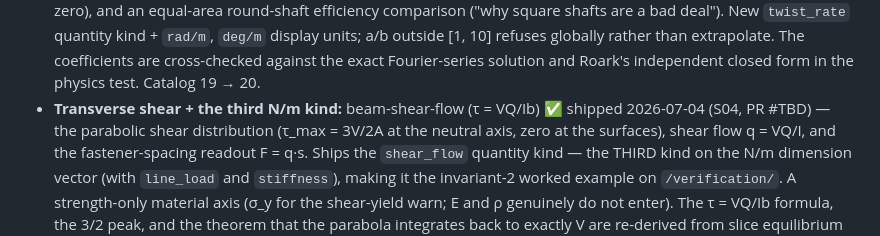
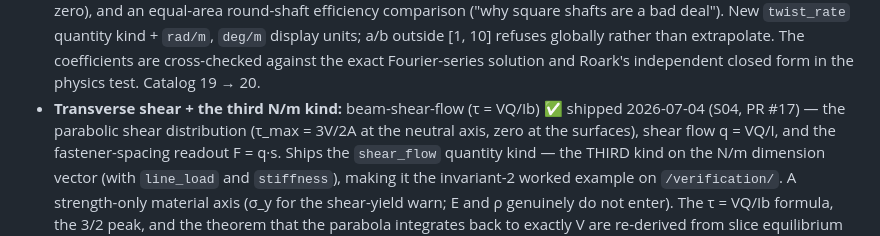
Before and after one commit to JD-Jones-ASES/Mechanic, a Markdown page: docs/roadmap.md, the part around the change. GitHub-like rendering.

Commit message:
S04 bookkeeping: queue DONE #17, log entry, roadmap PR#, catalog counts 20->21
Co-Authored-By: Claude Opus 4.8 <noreply@anthropic.com>

```diff
--- a/docs/roadmap.md
+++ b/docs/roadmap.md
@@ -74,7 +74,7 @@ factory capability, the way the flywheel exercised `poisson_ratio` and new quant
   extrapolate. The coefficients are cross-checked against the exact Fourier-series solution and
   Roark's independent closed form in the physics test. Catalog 19 → 20.
 - **Transverse shear + the third N/m kind:** beam-shear-flow (τ = VQ/Ib) ✅ shipped 2026-07-04
-  (S04, PR #TBD) — the parabolic shear distribution (τ_max = 3V/2A at the neutral axis, zero at the
+  (S04, PR #17) — the parabolic shear distribution (τ_max = 3V/2A at the neutral axis, zero at the
   surfaces), shear flow q = VQ/I, and the fastener-spacing readout F = q·s. Ships the `shear_flow`
   quantity kind — the THIRD kind on the N/m dimension vector (with `line_load` and `stiffness`),
   making it the invariant-2 worked example on `/verification/`. A strength-only material axis
```
Also changed, not shown: docs/sessions/log.md (+59 -0 lines), docs/sessions/queue.md (+1 -1 lines).
